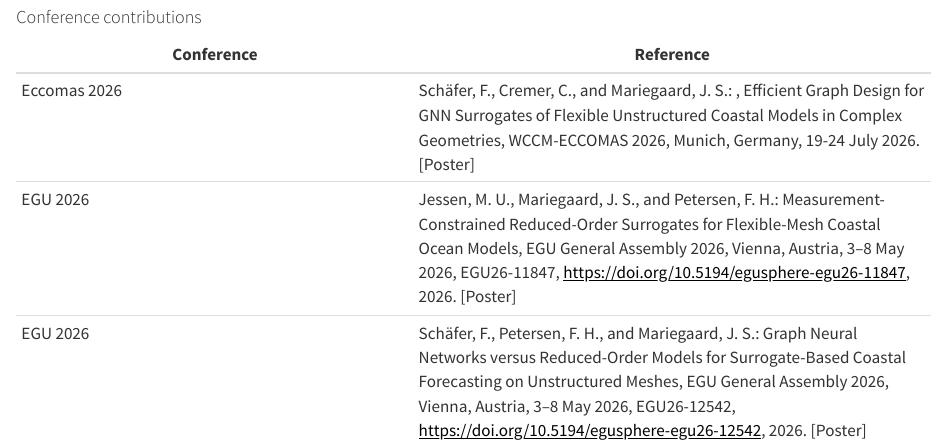
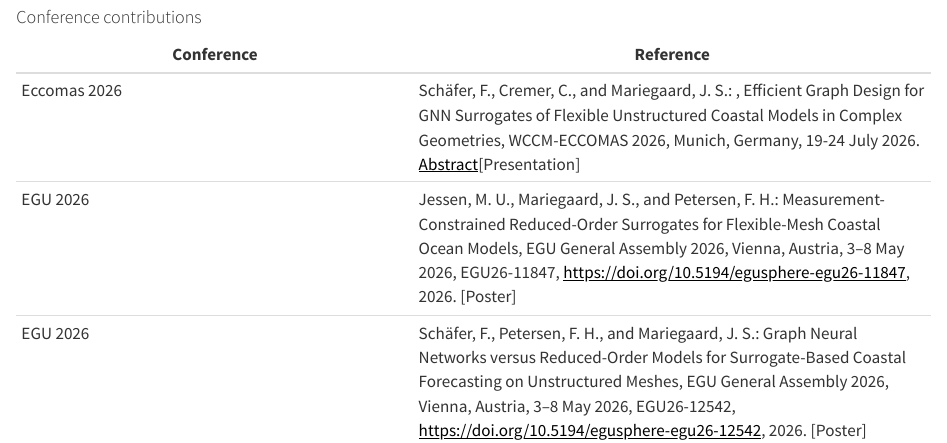
Before and after one commit to DHI/WaterBench, a Quarto document (index.qmd): the page in a window 1100 px wide, from 2690 px down. Rendered offline with R 4.5, knitr and Pandoc in place of Quarto, with nearby package versions; badge pictures from the web are left out.

Commit message:
Update index.qmd with ECCOMAS Abstract Link

```diff
--- a/index.qmd
+++ b/index.qmd
@@ -123,7 +123,7 @@ The WaterBench cases are already applied in research dissemination through publi
 
 | Conference | Reference |
 |----------|-------------|
-| Eccomas 2026 | Schäfer, F., Cremer, C., and Mariegaard, J. S.: , Efficient Graph Design for GNN Surrogates of Flexible Unstructured Coastal Models in Complex Geometries, WCCM-ECCOMAS 2026, Munich, Germany, 19-24 July 2026. [Poster] |
+| Eccomas 2026 | Schäfer, F., Cremer, C., and Mariegaard, J. S.: , Efficient Graph Design for GNN Surrogates of Flexible Unstructured Coastal Models in Complex Geometries, WCCM-ECCOMAS 2026, Munich, Germany, 19-24 July 2026. [Abstract](https://congressarchive.cimne.com/wccm_eccomas_2026/abstracts/09e88699ee0911f0b205000c29ddfc0c.pdf)[Presentation] |
 | EGU 2026 | Jessen, M. U., Mariegaard, J. S., and Petersen, F. H.: Measurement-Constrained Reduced-Order Surrogates for Flexible-Mesh Coastal Ocean Models, EGU General Assembly 2026, Vienna, Austria, 3–8 May 2026, EGU26-11847, [https://doi.org/10.5194/egusphere-egu26-11847](https://doi.org/10.5194/egusphere-egu26-11847), 2026. [Poster] |
 | EGU 2026 | Schäfer, F., Petersen, F. H., and Mariegaard, J. S.: Graph Neural Networks versus Reduced-Order Models for Surrogate-Based Coastal Forecasting on Unstructured Meshes, EGU General Assembly 2026, Vienna, Austria, 3–8 May 2026, EGU26-12542, [https://doi.org/10.5194/egusphere-egu26-12542](https://doi.org/10.5194/egusphere-egu26-12542), 2026. [Poster] |
 | AIS 2025 | Petersen, F. H., Engsig-Karup, A.P., Palmitessa, R., Mariegaard, J.S.: Accelerating Water Simulations with Reliable SurrogateModeling: Motivation and Early Directions, EurIPS 2025, Copenhagen, Denmark, 2-7 December 2025. [[Poster]](publications/Poster_AIS_frtp.pdf){target="_blank"}. [[Abstract (entry 4)]](https://ais25.eu/exhibition). |
```
